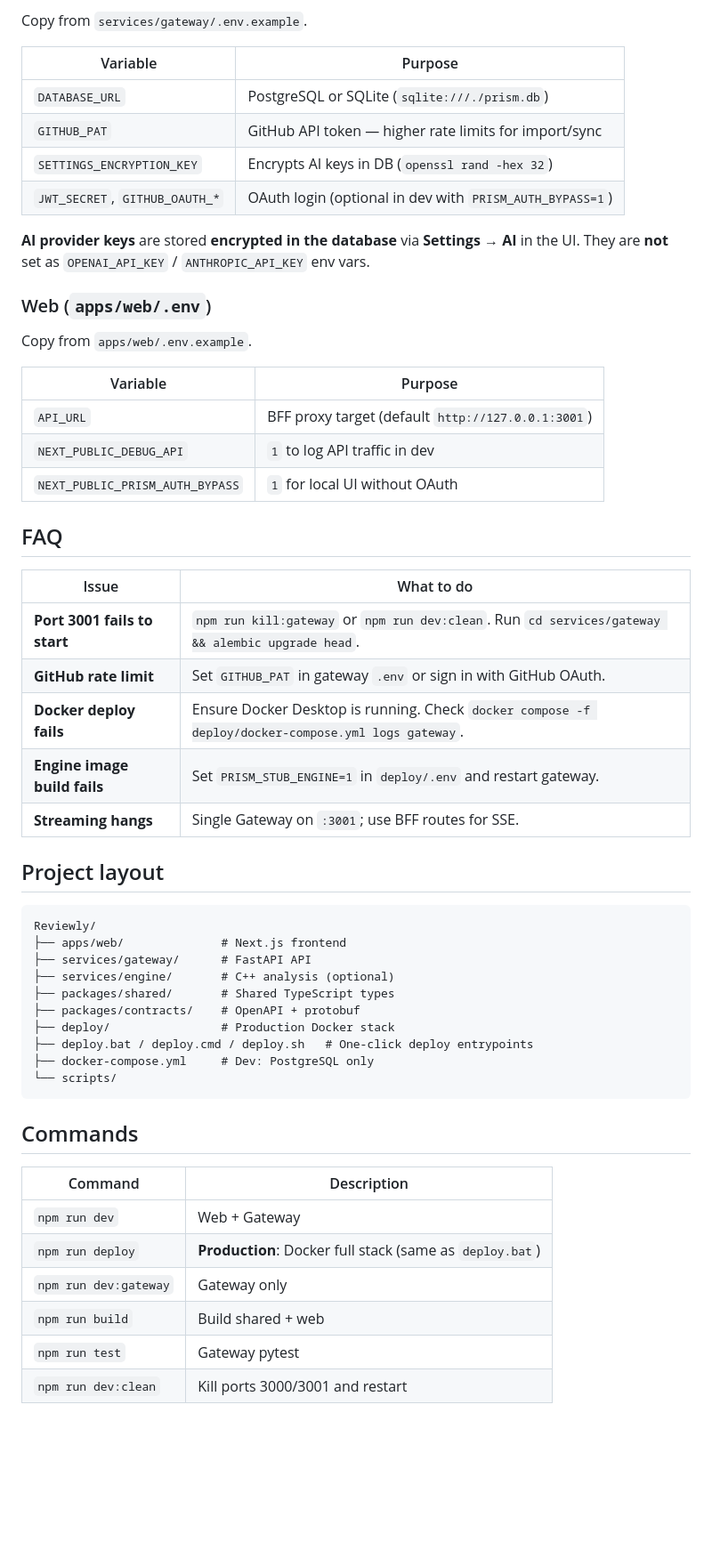
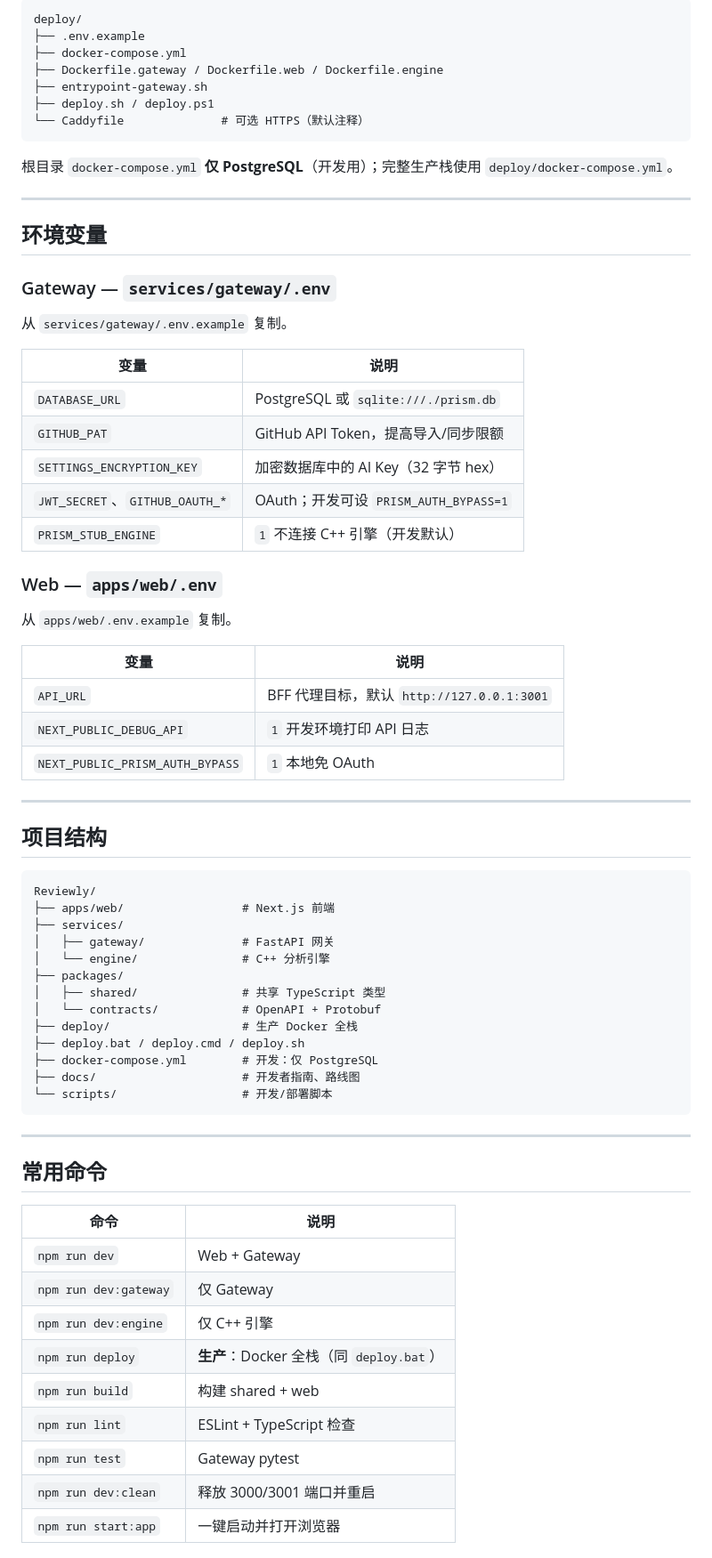
Before and after one commit to wmxwmxwmxwmxwmx/Reviewly, a Markdown page: README.md, the part around one of its changes. Shown at 89% size. Drawn GitHub-style; blank space fills up the shorter version.

Commit message:
更新 README.md，重构文档结构，增加中文内容，详细说明架构、环境要求和部署流程，优化本地开发和生产部署指南，提升用户体验和可用性。

````diff
--- a/README.md
+++ b/README.md
@@ -86,58 +157,75 @@ docker compose -f deploy/docker-compose.yml down    # 停止
 
-Copy from `services/gateway/.env.example`.
+```
+deploy/
+├── .env.example
+├── docker-compose.yml
+├── Dockerfile.gateway / Dockerfile.web / Dockerfile.engine
+├── entrypoint-gateway.sh
+├── deploy.sh / deploy.ps1
+└── Caddyfile              # 可选 HTTPS（默认注释）
+```
 
-| Variable | Purpose |
-|----------|---------|
-| `DATABASE_URL` | PostgreSQL or SQLite (`sqlite:///./prism.db`) |
-| `GITHUB_PAT` | GitHub API token — higher rate limits for import/sync |
-| `SETTINGS_ENCRYPTION_KEY` | Encrypts AI keys in DB (`openssl rand -hex 32`) |
-| `JWT_SECRET`, `GITHUB_OAUTH_*` | OAuth login (optional in dev with `PRISM_AUTH_BYPASS=1`) |
+根目录 `docker-compose.yml` **仅 PostgreSQL**（开发用）；完整生产栈使用 `deploy/docker-compose.yml`。
 
-**AI provider keys** are stored **encrypted in the database** via **Settings → AI** in the UI. They are **not** set as `OPENAI_API_KEY` / `ANTHROPIC_API_KEY` env vars.
+---
 
-### Web (`apps/web/.env`)
+## 环境变量
 
-Copy from `apps/web/.env.example`.
+### Gateway — `services/gateway/.env`
 
-| Variable | Purpose |
-|----------|---------|
-| `API_URL` | BFF proxy target (default `http://127.0.0.1:3001`) |
-| `NEXT_PUBLIC_DEBUG_API` | `1` to log API traffic in dev |
-| `NEXT_PUBLIC_PRISM_AUTH_BYPASS` | `1` for local UI without OAuth |
+从 `services/gateway/.env.example` 复制。
 
-## FAQ
+| 变量 | 说明 |
+|------|------|
+| `DATABASE_URL` | PostgreSQL 或 `sqlite:///./prism.db` |
+| `GITHUB_PAT` | GitHub API Token，提高导入/同步限额 |
+| `SETTINGS_ENCRYPTION_KEY` | 加密数据库中的 AI Key（32 字节 hex） |
+| `JWT_SECRET`、`GITHUB_OAUTH_*` | OAuth；开发可设 `PRISM_AUTH_BYPASS=1` |
+| `PRISM_STUB_ENGINE` | `1` 不连接 C++ 引擎（开发默认） |
 
-| Issue | What to do |
-|-------|------------|
-| **Port 3001 fails to start** | `npm run kill:gateway` or `npm run dev:clean`. Run `cd services/gateway && alembic upgrade head`. |
-| **GitHub rate limit** | Set `GITHUB_PAT` in gateway `.env` or sign in with GitHub OAuth. |
-| **Docker deploy fails** | Ensure Docker Desktop is running. Check `docker compose -f deploy/docker-compose.yml logs gateway`. |
-| **Engine image build fails** | Set `PRISM_STUB_ENGINE=1` in `deploy/.env` and restart gateway. |
-| **Streaming hangs** | Single Gateway on `:3001`; use BFF routes for SSE. |
+### Web — `apps/web/.env`
 
-## Project layout
+从 `apps/web/.env.example` 复制。
+
+| 变量 | 说明 |
+|------|------|
+| `API_URL` | BFF 代理目标，默认 `http://127.0.0.1:3001` |
+| `NEXT_PUBLIC_DEBUG_API` | `1` 开发环境打印 API 日志 |
+| `NEXT_PUBLIC_PRISM_AUTH_BYPASS` | `1` 本地免 OAuth |
+
+---
+
+## 项目结构
 
 ```
 Reviewly/
-├── apps/web/              # Next.js frontend
-├── services/gateway/      # FastAPI API
-├── services/engine/       # C++ analysis (optional)
-├── packages/shared/       # Shared TypeScript types
-├── packages/contracts/    # OpenAPI + protobuf
-├── deploy/                # Production Docker stack
-├── deploy.bat / deploy.cmd / deploy.sh   # One-click deploy entrypoints
-├── docker-compose.yml     # Dev: PostgreSQL only
-└── scripts/
+├── apps/web/                 # Next.js 前端
+├── services/
+│   ├── gateway/              # FastAPI 网关
+│   └── engine/               # C++ 分析引擎
+├── packages/
+│   ├── shared/               # 共享 TypeScript 类型
+│   └── contracts/            # OpenAPI + Protobuf
+├── deploy/                   # 生产 Docker 全栈
+├── deploy.bat / deploy.cmd / deploy.sh
+├── docker-compose.yml        # 开发：仅 PostgreSQL
+├── docs/                     # 开发者指南、路线图
+└── scripts/                  # 开发/部署脚本
 ```
 
-## Commands
+---
 
-| Command | Description |
-|---------|-------------|
+## 常用命令
+
+| 命令 | 说明 |
+|------|------|
 | `npm run dev` | Web + Gateway |
-| `npm run deploy` | **Production**: Docker full stack (same as `deploy.bat`) |
-| `npm run dev:gateway` | Gateway only |
-| `npm run build` | Build shared + web |
+| `npm run dev:gateway` | 仅 Gateway |
+| `npm run dev:engine` | 仅 C++ 引擎 |
+| `npm run deploy` | **生产**：Docker 全栈（同 `deploy.bat`） |
+| `npm run build` | 构建 shared + web |
+| `npm run lint` | ESLint + TypeScript 检查 |
 | `npm run test` | Gateway pytest |
-| `npm run dev:clean` | Kill ports 3000/3001 and restart |
+| `npm run dev:clean` | 释放 3000/3001 端口并重启 |
+| `npm run start:app` | 一键启动并打开浏览器 |
 
````
Also changed, not shown: other parts of README.md (+135 -49 lines).
